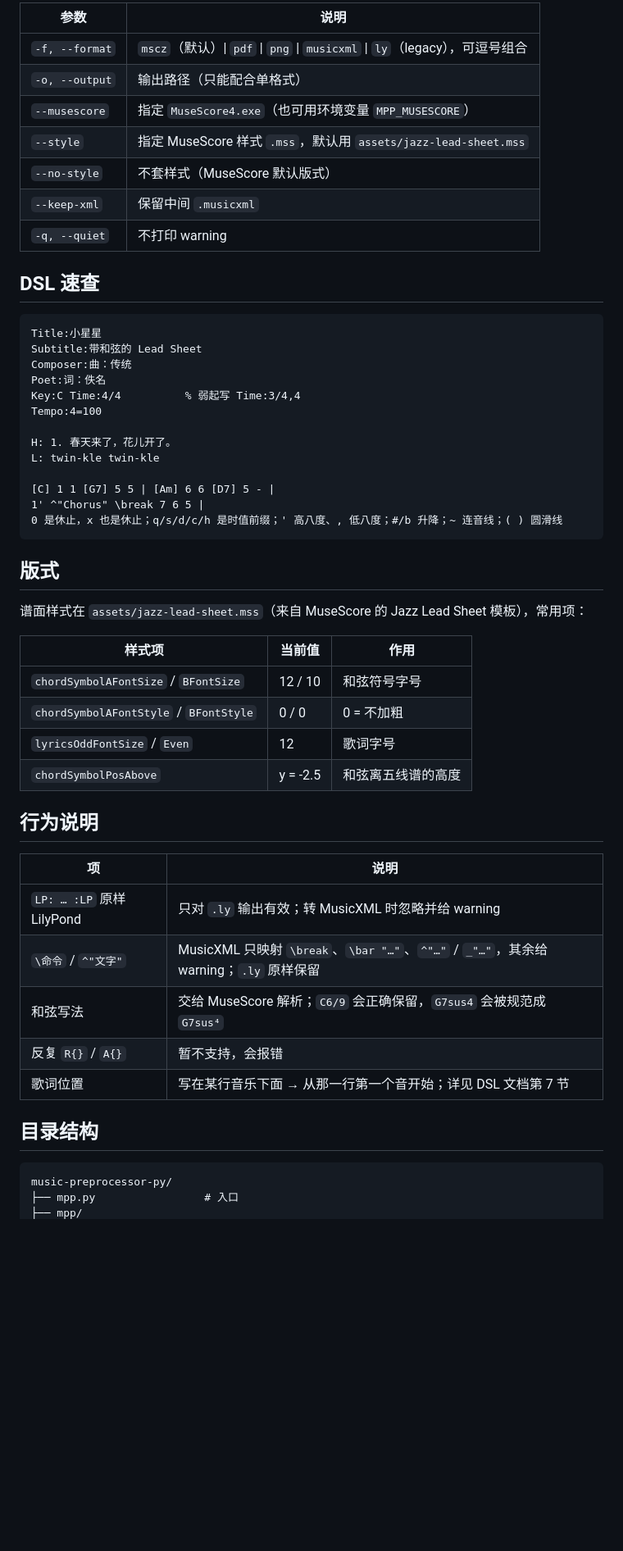
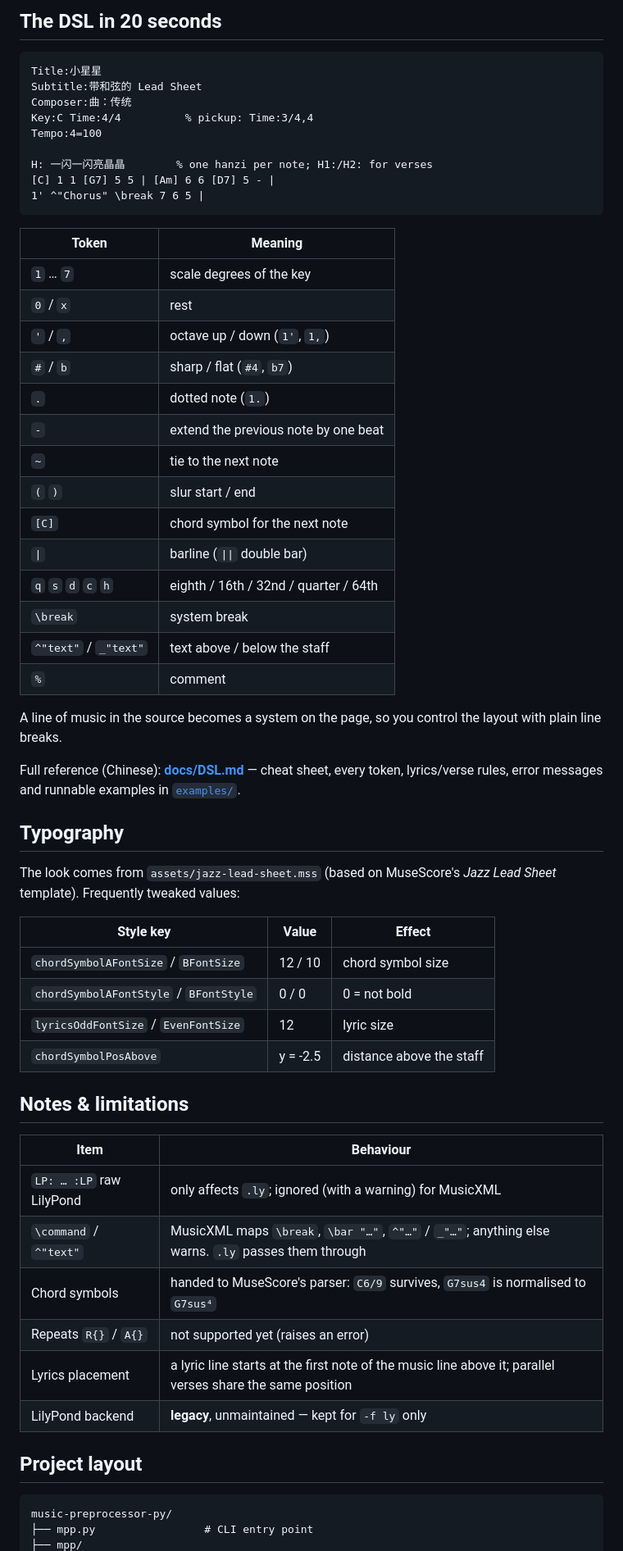
Before and after one commit to zhiweij1/music-preprocessor-py, a Markdown page: README.md, the part around one of its changes. Shown at 82% size. Rendered like a GitHub page; blank space fills up the shorter version.

````diff
--- a/README.md
+++ b/README.md
@@ -47,56 +53,67 @@ mpp.cmd song.dsl -f mscz
 
-| 参数 | 说明 |
-|---|---|
-| `-f, --format` | `mscz`（默认）\| `pdf` \| `png` \| `musicxml` \| `ly`（legacy），可逗号组合 |
-| `-o, --output` | 输出路径（只能配合单格式） |
-| `--musescore` | 指定 `MuseScore4.exe`（也可用环境变量 `MPP_MUSESCORE`） |
-| `--style` | 指定 MuseScore 样式 `.mss`，默认用 `assets/jazz-lead-sheet.mss` |
-| `--no-style` | 不套样式（MuseScore 默认版式） |
-| `--keep-xml` | 保留中间 `.musicxml` |
-| `-q, --quiet` | 不打印 warning |
-
-## DSL 速查
+## The DSL in 20 seconds
 
 ```text
 Title:小星星
 Subtitle:带和弦的 Lead Sheet
 Composer:曲：传统
-Poet:词：佚名
-Key:C Time:4/4          % 弱起写 Time:3/4,4
+Key:C Time:4/4          % pickup: Time:3/4,4
 Tempo:4=100
 
-H: 1. 春天来了，花儿开了。
-L: twin-kle twin-kle
-
+H: 一闪一闪亮晶晶        % one hanzi per note; H1:/H2: for verses
 [C] 1 1 [G7] 5 5 | [Am] 6 6 [D7] 5 - |
 1' ^"Chorus" \break 7 6 5 |
-0 是休止，x 也是休止；q/s/d/c/h 是时值前缀；' 高八度、, 低八度；#/b 升降；~ 连音线；( ) 圆滑线
 ```
 
-## 版式
+| Token | Meaning |
+|---|---|
+| `1` … `7` | scale degrees of the key |
+| `0` / `x` | rest |
+| `'` / `,` | octave up / down (`1'`, `1,`) |
+| `#` / `b` | sharp / flat (`#4`, `b7`) |
+| `.` | dotted note (`1.`) |
+| `-` | extend the previous note by one beat |
+| `~` | tie to the next note |
+| `(` `)` | slur start / end |
+| `[C]` | chord symbol for the next note |
+| `\|` | barline (`\|\|` double bar) |
+| `q` `s` `d` `c` `h` | eighth / 16th / 32nd / quarter / 64th |
+| `\break` | system break |
+| `^"text"` / `_"text"` | text above / below the staff |
+| `%` | comment |
 
-谱面样式在 `assets/jazz-lead-sheet.mss`（来自 MuseScore 的 Jazz Lead Sheet 模板），常用项：
+A line of music in the source becomes a system on the page, so you control the layout
+with plain line breaks.
 
-| 样式项 | 当前值 | 作用 |
+Full reference (Chinese): **[docs/DSL.md](docs/DSL.md)** — cheat sheet, every token,
+lyrics/verse rules, error messages and runnable examples in [`examples/`](examples/).
+
+## Typography
+
+The look comes from `assets/jazz-lead-sheet.mss` (based on MuseScore's *Jazz Lead Sheet*
+template). Frequently tweaked values:
+
+| Style key | Value | Effect |
 |---|---|---|
-| `chordSymbolAFontSize` / `BFontSize` | 12 / 10 | 和弦符号字号 |
-| `chordSymbolAFontStyle` / `BFontStyle` | 0 / 0 | 0 = 不加粗 |
-| `lyricsOddFontSize` / `Even` | 12 | 歌词字号 |
-| `chordSymbolPosAbove` | y = -2.5 | 和弦离五线谱的高度 |
+| `chordSymbolAFontSize` / `BFontSize` | 12 / 10 | chord symbol size |
+| `chordSymbolAFontStyle` / `BFontStyle` | 0 / 0 | 0 = not bold |
+| `lyricsOddFontSize` / `EvenFontSize` | 12 | lyric size |
+| `chordSymbolPosAbove` | y = -2.5 | distance above the staff |
 
-## 行为说明
+## Notes & limitations
 
-| 项 | 说明 |
+| Item | Behaviour |
 |---|---|
-| `LP: … :LP` 原样 LilyPond | 只对 `.ly` 输出有效；转 MusicXML 时忽略并给 warning |
-| `\命令` / `^"文字"` | MusicXML 只映射 `\break`、`\bar "…"`、`^"…"` / `_"…"`，其余给 warning；`.ly` 原样保留 |
-| 和弦写法 | 交给 MuseScore 解析；`C6/9` 会正确保留，`G7sus4` 会被规范成 `G7sus⁴` |
-| 反复 `R{}` / `A{}` | 暂不支持，会报错 |
-| 歌词位置 | 写在某行音乐下面 → 从那一行第一个音开始；详见 DSL 文档第 7 节 |
+| `LP: … :LP` raw LilyPond | only affects `.ly`; ignored (with a warning) for MusicXML |
+| `\command` / `^"text"` | MusicXML maps `\break`, `\bar "…"`, `^"…"` / `_"…"`; anything else warns. `.ly` passes them through |
+| Chord symbols | handed to MuseScore's parser: `C6/9` survives, `G7sus4` is normalised to `G7sus⁴` |
+| Repeats `R{}` / `A{}` | not supported yet (raises an error) |
+| Lyrics placement | a lyric line starts at the first note of the music line above it; parallel verses share the same position |
+| LilyPond backend | **legacy**, unmaintained — kept for `-f ly` only |
 
-## 目录结构
+## Project layout
 
 ```
 music-preprocessor-py/
-├── mpp.py                 # 入口
+├── mpp.py                 # CLI entry point
 ├── mpp/
````
Also changed, not shown: other parts of README.md (+49 -42 lines), README.zh-CN.md (added, +137 -0 lines), docs/screenshot.png (added), 3 other files.
